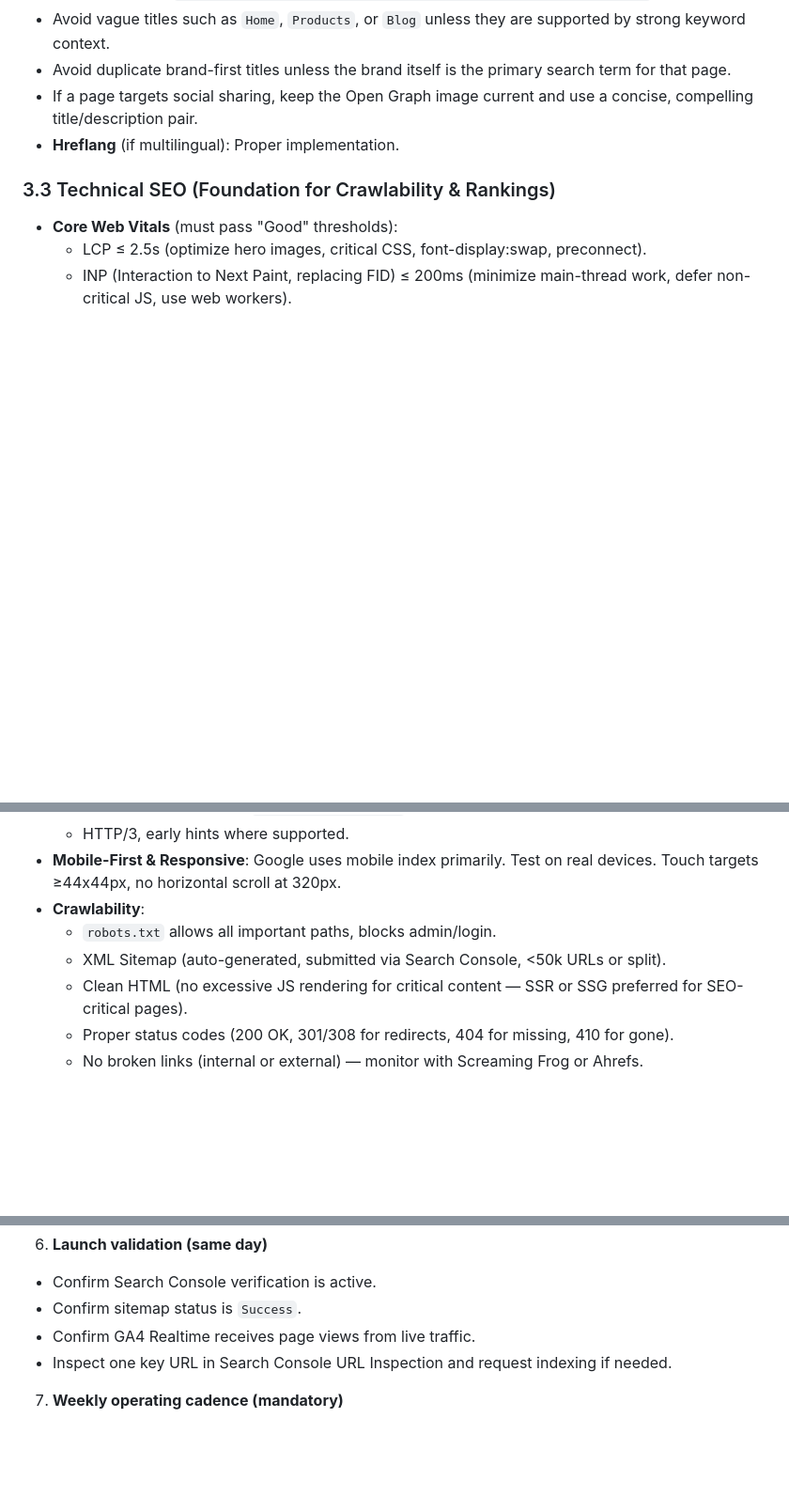
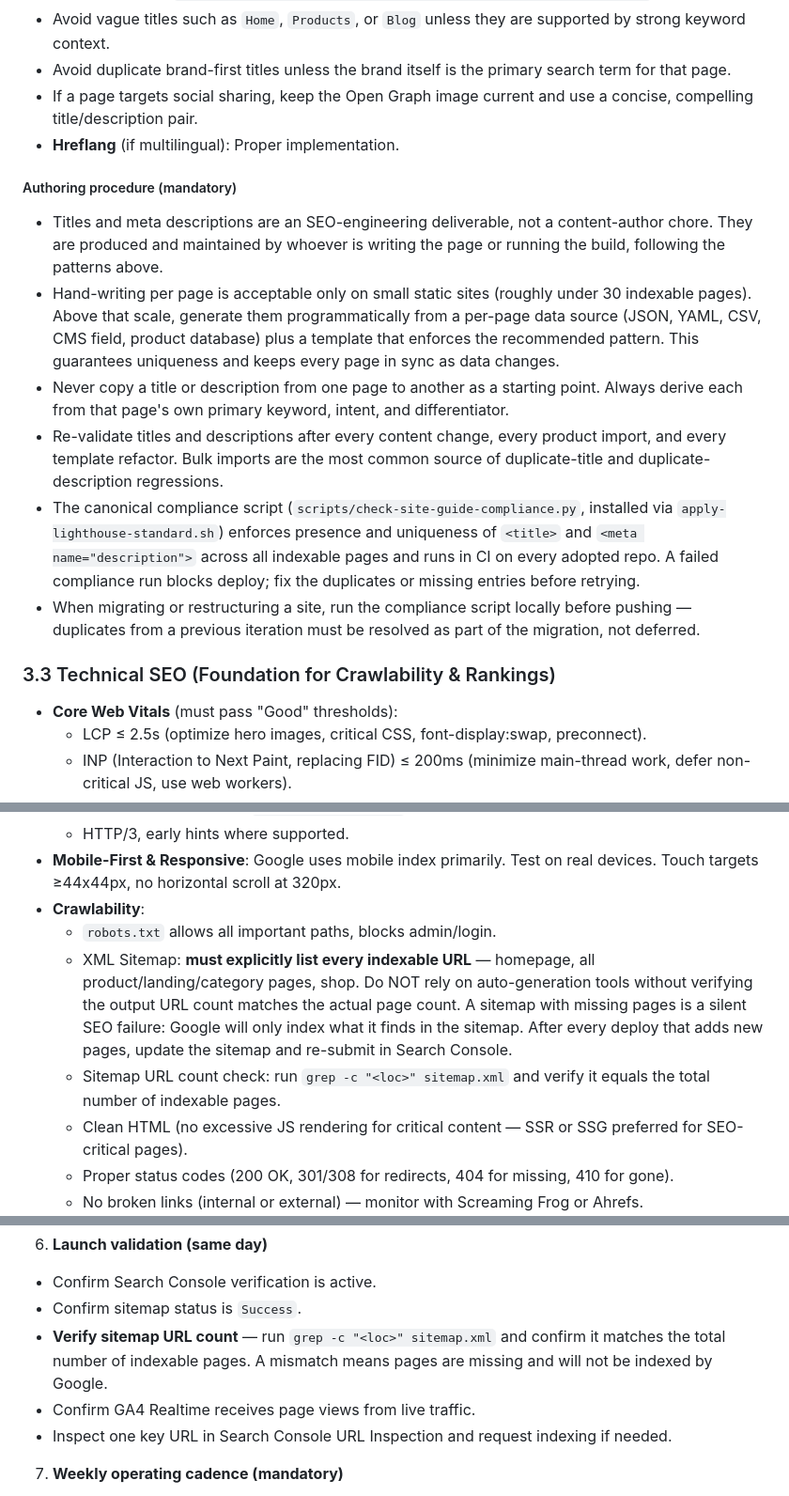
Before and after one commit to StephenMattison/busy-bee-maine-coons-website, a Markdown page: SITE-GUIDE.md, 3 parts joined by grey strips. Shown at 94% size. Drawn GitHub-style; blank space fills up the shorter version.

Commit message:
Sync site guide assets from canonical source (ecdf7da)

```diff
--- a/SITE-GUIDE.md
+++ b/SITE-GUIDE.md
@@ -280,6 +280,14 @@ Goal: Dominate target keywords with helpful, authoritative, technically flawless
 - If a page targets social sharing, keep the Open Graph image current and use a concise, compelling title/description pair.
 - **Hreflang** (if multilingual): Proper implementation.
 
+##### Authoring procedure (mandatory)
+- Titles and meta descriptions are an SEO-engineering deliverable, not a content-author chore. They are produced and maintained by whoever is writing the page or running the build, following the patterns above.
+- Hand-writing per page is acceptable only on small static sites (roughly under 30 indexable pages). Above that scale, generate them programmatically from a per-page data source (JSON, YAML, CSV, CMS field, product database) plus a template that enforces the recommended pattern. This guarantees uniqueness and keeps every page in sync as data changes.
+- Never copy a title or description from one page to another as a starting point. Always derive each from that page's own primary keyword, intent, and differentiator.
+- Re-validate titles and descriptions after every content change, every product import, and every template refactor. Bulk imports are the most common source of duplicate-title and duplicate-description regressions.
+- The canonical compliance script (`scripts/check-site-guide-compliance.py`, installed via `apply-lighthouse-standard.sh`) enforces presence and uniqueness of `<title>` and `<meta name="description">` across all indexable pages and runs in CI on every adopted repo. A failed compliance run blocks deploy; fix the duplicates or missing entries before retrying.
+- When migrating or restructuring a site, run the compliance script locally before pushing — duplicates from a previous iteration must be resolved as part of the migration, not deferred.
+
 ### 3.3 Technical SEO (Foundation for Crawlability & Rankings)
 - **Core Web Vitals** (must pass "Good" thresholds):
   - LCP ≤ 2.5s (optimize hero images, critical CSS, font-display:swap, preconnect).
@@ -292,7 +300,8 @@ Goal: Dominate target keywords with helpful, authoritative, technically flawless
 - **Mobile-First & Responsive**: Google uses mobile index primarily. Test on real devices. Touch targets ≥44x44px, no horizontal scroll at 320px.
 - **Crawlability**:
   - `robots.txt` allows all important paths, blocks admin/login.
-  - XML Sitemap (auto-generated, submitted via Search Console, <50k URLs or split).
+  - XML Sitemap: **must explicitly list every indexable URL** — homepage, all product/landing/category pages, shop. Do NOT rely on auto-generation tools without verifying the output URL count matches the actual page count. A sitemap with missing pages is a silent SEO failure: Google will only index what it finds in the sitemap. After every deploy that adds new pages, update the sitemap and re-submit in Search Console.
+  - Sitemap URL count check: run `grep -c "<loc>" sitemap.xml` and verify it equals the total number of indexable pages.
   - Clean HTML (no excessive JS rendering for critical content — SSR or SSG preferred for SEO-critical pages).
   - Proper status codes (200 OK, 301/308 for redirects, 404 for missing, 410 for gone).
   - No broken links (internal or external) — monitor with Screaming Frog or Ahrefs.
@@ -346,6 +355,7 @@ Run this checklist for every new website and every major relaunch.
 6. **Launch validation (same day)**
   - Confirm Search Console verification is active.
   - Confirm sitemap status is `Success`.
+  - **Verify sitemap URL count** — run `grep -c "<loc>" sitemap.xml` and confirm it matches the total number of indexable pages. A mismatch means pages are missing and will not be indexed by Google.
   - Confirm GA4 Realtime receives page views from live traffic.
   - Inspect one key URL in Search Console URL Inspection and request indexing if needed.
 
```
